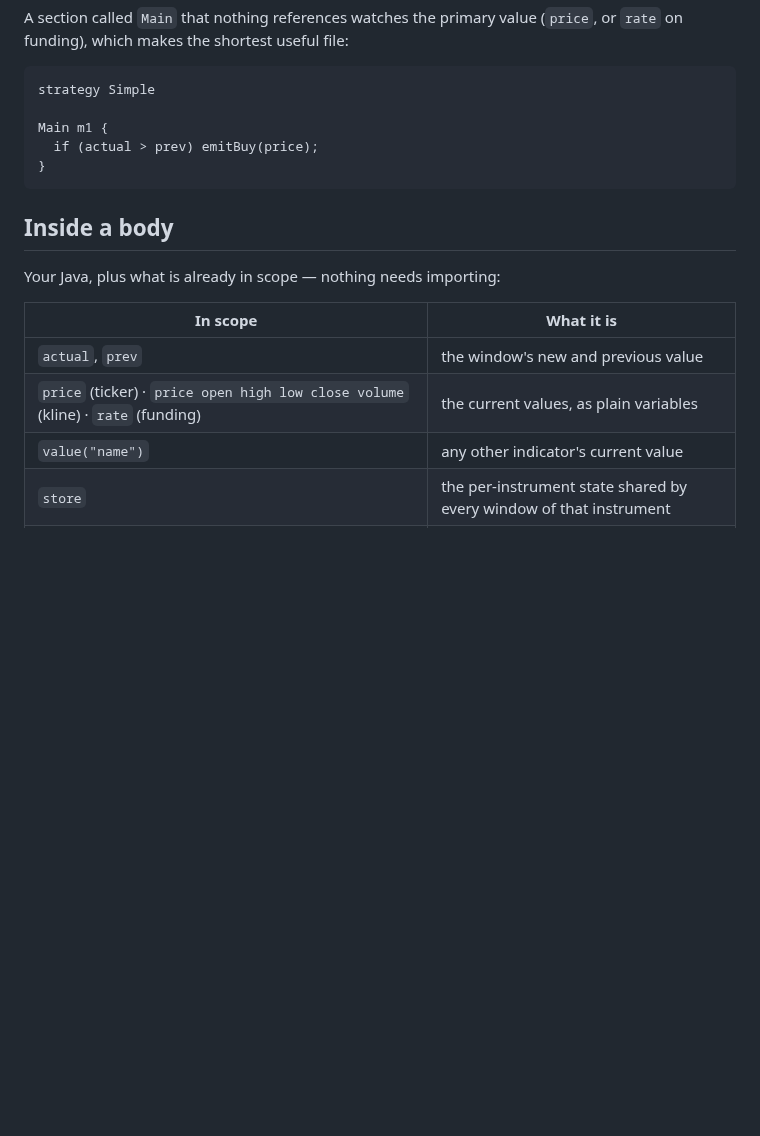
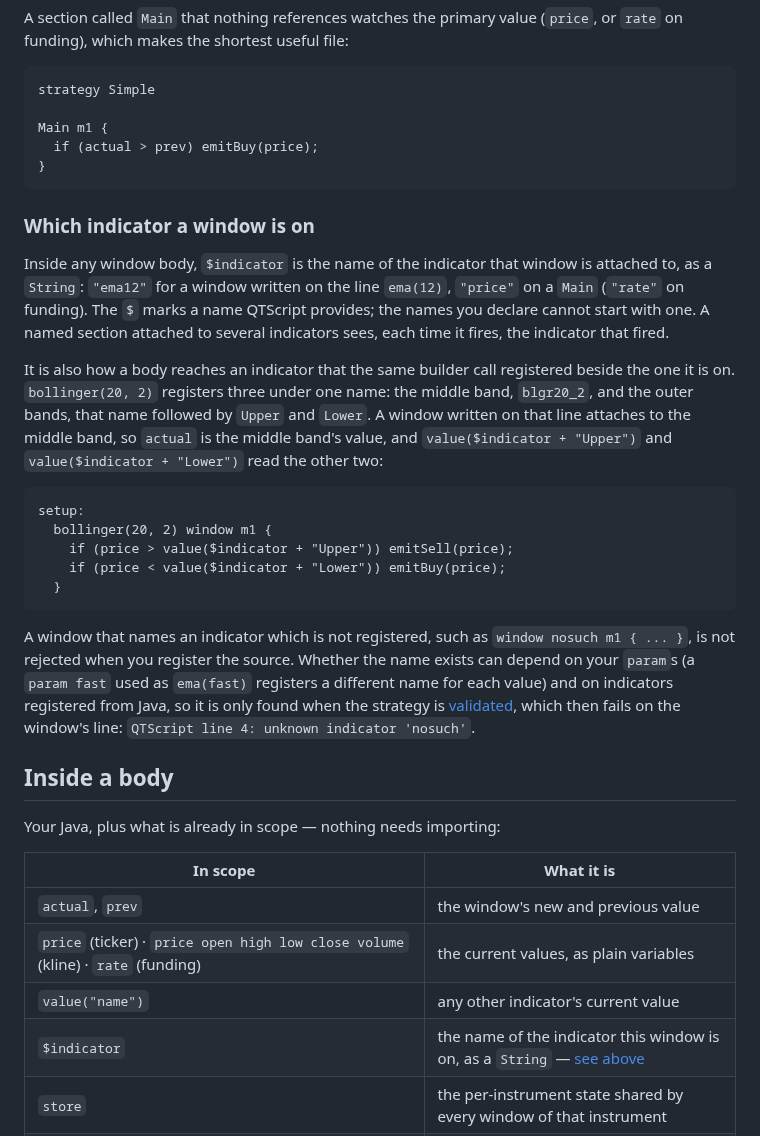
Before and after one commit to QTSurfer/qtsurfer.github.io, a Markdown page: docs/qtscript.md, the part around the change. GitHub-like rendering; blank space fills up the shorter version.

Commit message:
docs(qtscript): the windows guide describes $indicator, a Bollinger's bands and a window on an unknown name
A new "Which indicator a window is on" part of the Windows section documents `$indicator`, the name of
the indicator a window is attached to (the value on a bare Main is price, or rate on funding), and how
a window written on a `bollinger(...)` line attaches to the middle band and reads the Upper and Lower
bands through it. It also says that a window naming an indicator that is not registered is found when
the strategy is validated, not when the source is registered, and why. The "in scope" table lists
`$indicator`.

````diff
--- a/docs/qtscript.md
+++ b/docs/qtscript.md
@@ -88,6 +88,33 @@ Main m1 {
 }
 ```
 
+### Which indicator a window is on
+
+Inside any window body, `$indicator` is the name of the indicator that window is attached to, as a
+`String`: `"ema12"` for a window written on the line `ema(12)`, `"price"` on a `Main` (`"rate"` on
+funding). The `$` marks a name QTScript provides; the names you declare cannot start with one. A named
+section attached to several indicators sees, each time it fires, the indicator that fired.
+
+It is also how a body reaches an indicator that the same builder call registered beside the one it is on.
+`bollinger(20, 2)` registers three under one name: the middle band, `blgr20_2`, and the outer bands, that
+name followed by `Upper` and `Lower`. A window written on that line attaches to the middle band, so
+`actual` is the middle band's value, and `value($indicator + "Upper")` and `value($indicator + "Lower")`
+read the other two:
+
+```
+setup:
+  bollinger(20, 2) window m1 {
+    if (price > value($indicator + "Upper")) emitSell(price);
+    if (price < value($indicator + "Lower")) emitBuy(price);
+  }
+```
+
+A window that names an indicator which is not registered, such as `window nosuch m1 { ... }`, is not
+rejected when you register the source. Whether the name exists can depend on your `param`s (a `param
+fast` used as `ema(fast)` registers a different name for each value) and on indicators registered from
+Java, so it is only found when the strategy is [validated](strategy.md#checking-it-actually-runs), which
+then fails on the window's line: `QTScript line 4: unknown indicator 'nosuch'`.
+
 ## Inside a body
 
 Your Java, plus what is already in scope — nothing needs importing:
@@ -97,6 +124,7 @@ Your Java, plus what is already in scope — nothing needs importing:
 | `actual`, `prev` | the window's new and previous value |
 | `price` (ticker) · `price open high low close volume` (kline) · `rate` (funding) | the current values, as plain variables |
 | `value("name")` | any other indicator's current value |
+| `$indicator` | the name of the indicator this window is on, as a `String` — [see above](#which-indicator-a-window-is-on) |
 | `store` | the per-instrument state shared by every window of that instrument |
 | `emitBuy(price)`, `emitSell(price)`, `emitInfo(key, values…)`, `emitSignal(signal)` | signal emission |
 | every `param` | readable by its name |
````
